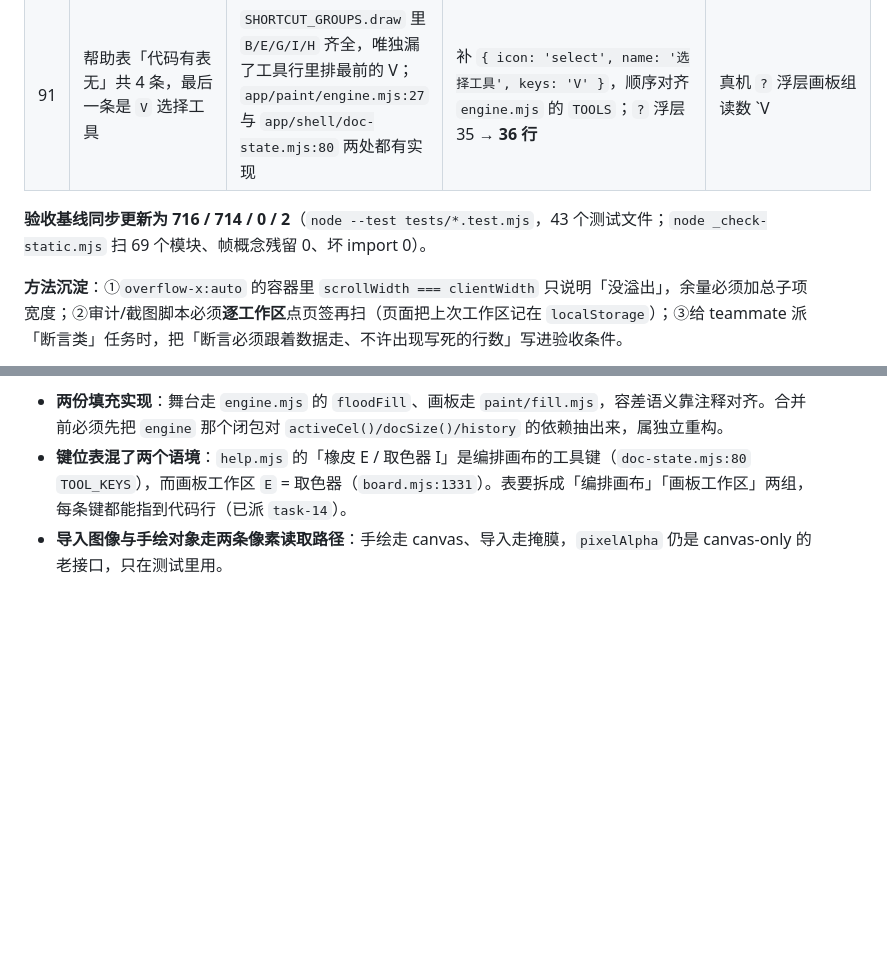
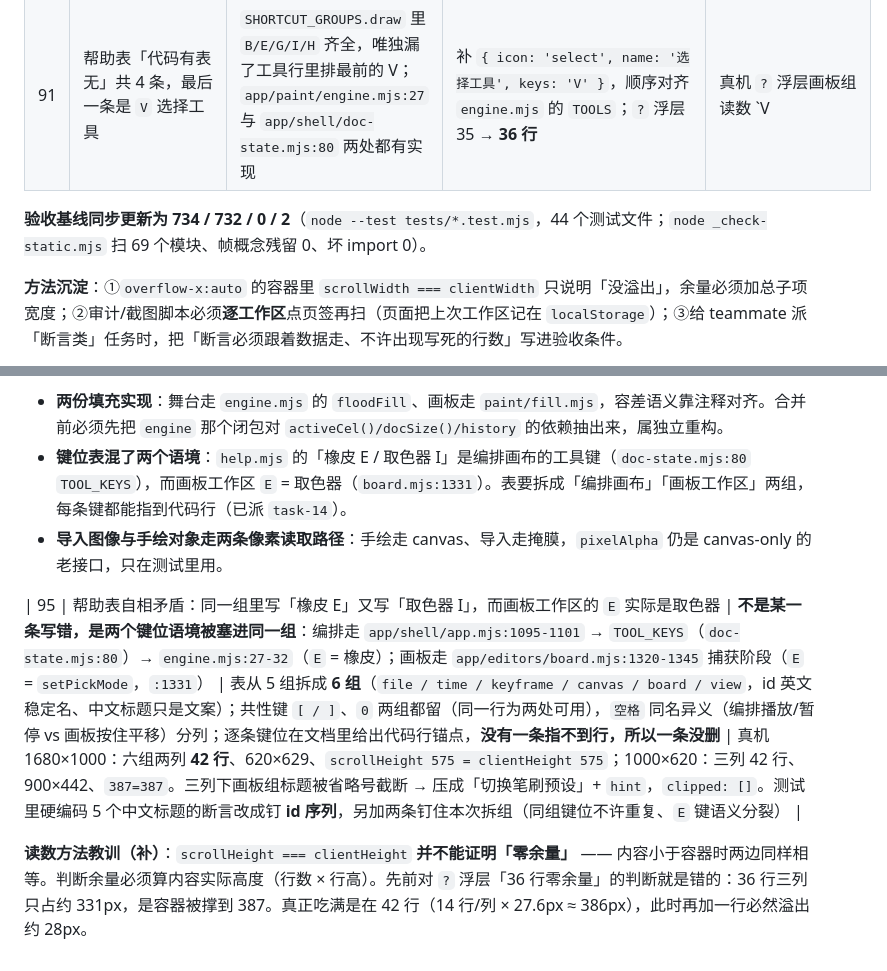
Before and after one commit to Satyr-Astry/motionstudio, a Markdown page: docs/修复列表-v8.md, 2 parts joined by grey strips. Drawn GitHub-style; blank space fills up the shorter version.

```diff
--- a/docs/修复列表-v8.md
+++ b/docs/修复列表-v8.md
@@ -244,7 +244,7 @@ v8 的处置顺序就是把这四件事各归其位：顶栏 = 文件与工作
 | 90 | `tests/shortcuts-overlay.test.mjs` 里的 `assert.ok(rows >= 35)` 是零余量断言：表一加行就假绿、表一删行就假红 | 数字被人为钉在「当时正好 35 行」 | 改成 `expectedRows = SHORTCUT_GROUPS.reduce((n,g) => n + g.items.length, 0)` + `assert.equal(rows, expectedRows)`（映射不许丢行）+ 下界 `>= 30` | 复跑 712/710/2；表 36 行时断言跟着变成 36 |
 | 91 | 帮助表「代码有表无」共 4 条，最后一条是 `V` 选择工具 | `SHORTCUT_GROUPS.draw` 里 `B/E/G/I/H` 齐全，唯独漏了工具行里排最前的 V；`app/paint/engine.mjs:27` 与 `app/shell/doc-state.mjs:80` 两处都有实现 | 补 `{ icon: 'select', name: '选择工具', keys: 'V' }`，顺序对齐 `engine.mjs` 的 `TOOLS`；`?` 浮层 35 → **36 行** | 真机 `?` 浮层画板组读数 `V|选择工具 B|画笔 E|橡皮 G|填充 I|取色器 H|平移画布`；`docs/帮助与图例-2026-10.md` §9 记录四条缺口与逐项空白 |
 
-**验收基线同步更新为 716 / 714 / 0 / 2**（`node --test tests/*.test.mjs`，43 个测试文件；`node _check-static.mjs` 扫 69 个模块、帧概念残留 0、坏 import 0）。
+**验收基线同步更新为 734 / 732 / 0 / 2**（`node --test tests/*.test.mjs`，44 个测试文件；`node _check-static.mjs` 扫 69 个模块、帧概念残留 0、坏 import 0）。
 
 **方法沉淀**：①`overflow-x:auto` 的容器里 `scrollWidth === clientWidth` 只说明「没溢出」，余量必须加总子项宽度；②审计/截图脚本必须**逐工作区**点页签再扫（页面把上次工作区记在 `localStorage`）；③给 teammate 派「断言类」任务时，把「断言必须跟着数据走、不许出现写死的行数」写进验收条件。
 
@@ -257,3 +257,7 @@ v8 的处置顺序就是把这四件事各归其位：顶栏 = 文件与工作
 - **两份填充实现**：舞台走 `engine.mjs` 的 `floodFill`、画板走 `paint/fill.mjs`，容差语义靠注释对齐。合并前必须先把 `engine` 那个闭包对 `activeCel()/docSize()/history` 的依赖抽出来，属独立重构。
 - **键位表混了两个语境**：`help.mjs` 的「橡皮 E / 取色器 I」是编排画布的工具键（`doc-state.mjs:80` `TOOL_KEYS`），而画板工作区 `E` = 取色器（`board.mjs:1331`）。表要拆成「编排画布」「画板工作区」两组，每条键都能指到代码行（已派 `task-14`）。
 - **导入图像与手绘对象走两条像素读取路径**：手绘走 canvas、导入走掩膜，`pixelAlpha` 仍是 canvas-only 的老接口，只在测试里用。
+
+| 95 | 帮助表自相矛盾：同一组里写「橡皮 E」又写「取色器 I」，而画板工作区的 `E` 实际是取色器 | **不是某一条写错，是两个键位语境被塞进同一组**：编排走 `app/shell/app.mjs:1095-1101` → `TOOL_KEYS`（`doc-state.mjs:80`）→ `engine.mjs:27-32`（`E` = 橡皮）；画板走 `app/editors/board.mjs:1320-1345` 捕获阶段（`E` = `setPickMode`，`:1331`） | 表从 5 组拆成 **6 组**（`file / time / keyframe / canvas / board / view`，id 英文稳定名、中文标题只是文案）；共性键 `[ / ]`、`0` 两组都留（同一行为两处可用），`空格` 同名异义（编排播放/暂停 vs 画板按住平移）分列；逐条键位在文档里给出代码行锚点，**没有一条指不到行，所以一条没删** | 真机 1680×1000：六组两列 **42 行**、620×629、`scrollHeight 575 = clientHeight 575`；1000×620：三列 42 行、900×442、`387=387`。三列下画板组标题被省略号截断 → 压成「切换笔刷预设」+ `hint`，`clipped: []`。测试里硬编码 5 个中文标题的断言改成钉 **id 序列**，另加两条钉住本次拆组（同组键位不许重复、`E` 键语义分裂） |
+
+**读数方法教训（补）**：`scrollHeight === clientHeight` **并不能证明「零余量」** —— 内容小于容器时两边同样相等。判断余量必须算内容实际高度（行数 × 行高）。先前对 `?` 浮层「36 行零余量」的判断就是错的：36 行三列只占约 331px，是容器被撑到 387。真正吃满是在 42 行（14 行/列 × 27.6px ≈ 386px），此时再加一行必然溢出约 28px。
```
Also changed, not shown: README.md (+3 -3 lines).
